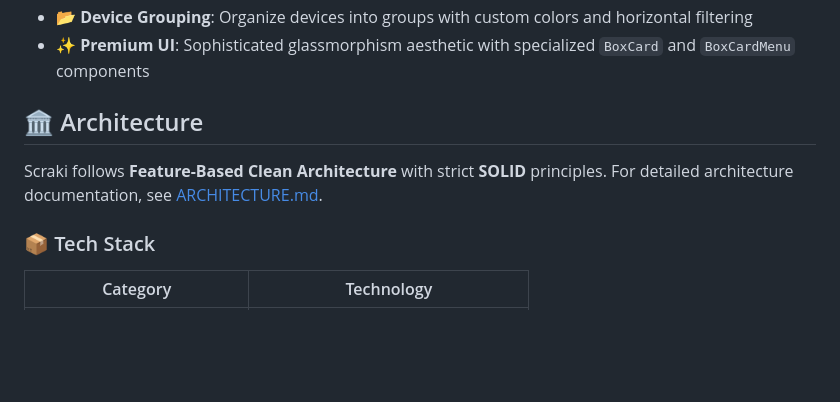
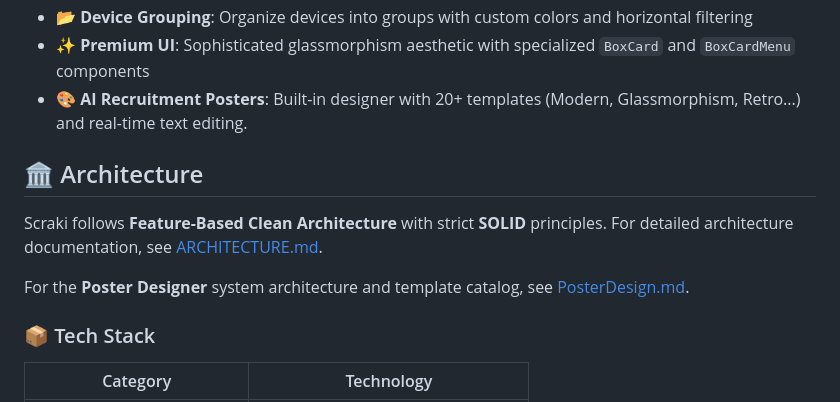
Before and after one commit to anhkiet-201/-scraki, a Markdown page: README.md, the part around the change. Drawn GitHub-style; blank space fills up the shorter version.

Commit message:
docs: add PosterDesign.md and update README/ARCHITECTURE for poster feature

```diff
--- a/README.md
+++ b/README.md
@@ -16,10 +16,13 @@ Scraki is a powerful Flutter desktop application for mirroring and controlling A
 - **📱 Multi-Device**: Control multiple devices simultaneously in grid or floating mode
 - **📂 Device Grouping**: Organize devices into groups with custom colors and horizontal filtering
 - **✨ Premium UI**: Sophisticated glassmorphism aesthetic with specialized `BoxCard` and `BoxCardMenu` components
+- **🎨 AI Recruitment Posters**: Built-in designer with 20+ templates (Modern, Glassmorphism, Retro...) and real-time text editing.
 
 ## 🏛️ Architecture
 
 Scraki follows **Feature-Based Clean Architecture** with strict **SOLID** principles. For detailed architecture documentation, see [ARCHITECTURE.md](ARCHITECTURE.md).
+
+For the **Poster Designer** system architecture and template catalog, see [PosterDesign.md](PosterDesign.md).
 
 ### 📦 Tech Stack
 
```
Also changed, not shown: ARCHITECTURE.md (+11 -0 lines), PosterDesign.md (added, +78 -0 lines).
